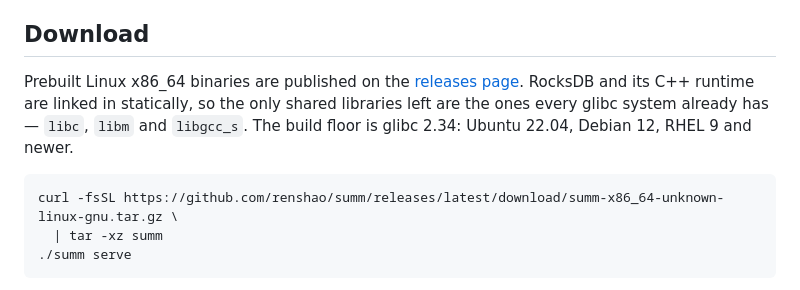
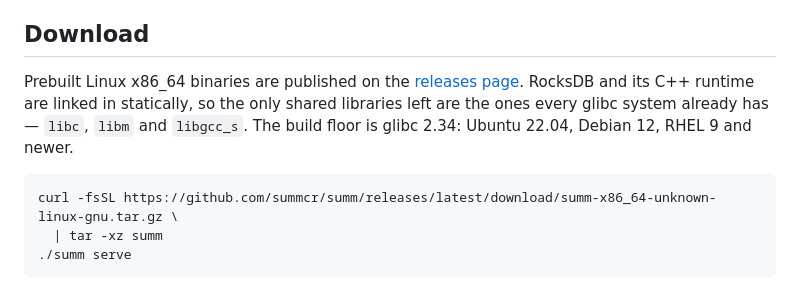
Before and after one commit to renshao/summ, a Markdown page: README.md, the part around one of its changes. Drawn GitHub-style.

````diff
--- a/README.md
+++ b/README.md
@@ -64,7 +64,7 @@ ones every glibc system already has — `libc`, `libm` and `libgcc_s`. The build
 floor is glibc 2.34: Ubuntu 22.04, Debian 12, RHEL 9 and newer.
 
 ```sh
-curl -fsSL https://github.com/renshao/summ/releases/latest/download/summ-x86_64-unknown-linux-gnu.tar.gz \
+curl -fsSL https://github.com/summcr/summ/releases/latest/download/summ-x86_64-unknown-linux-gnu.tar.gz \
   | tar -xz summ
 ./summ serve
 ```
````
Also changed, not shown: other parts of README.md (+2 -2 lines).
